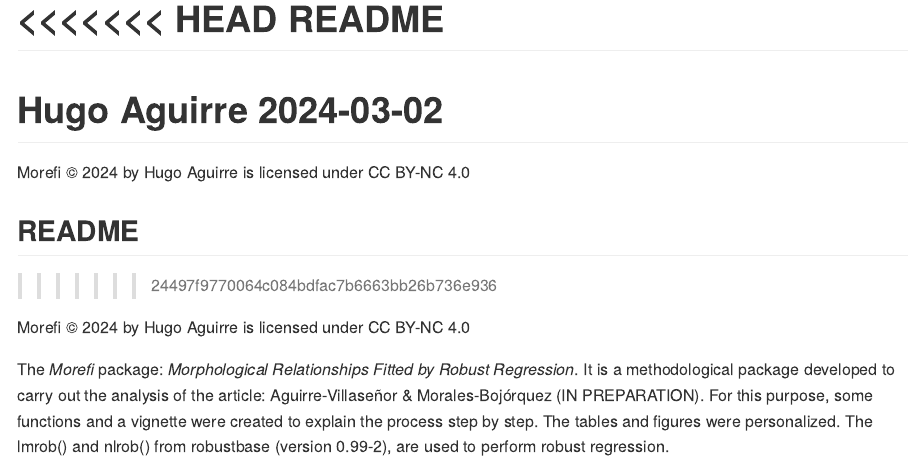
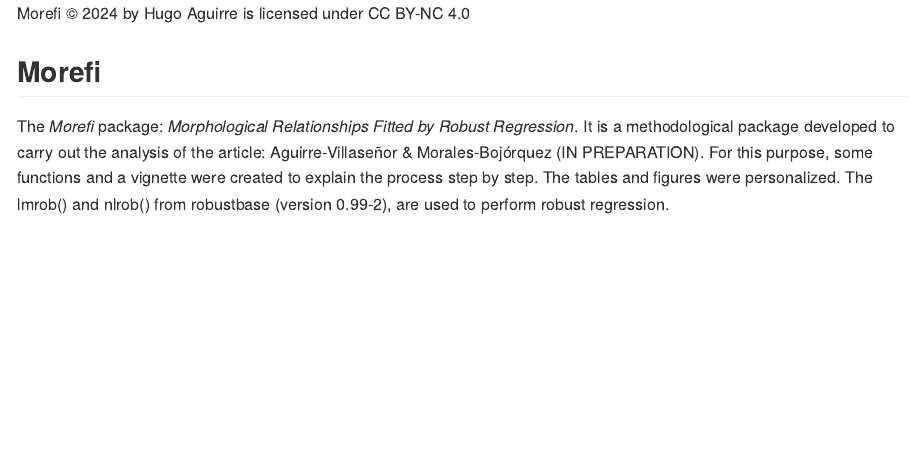
Before and after one commit to Macrurido/Morefi, an R Markdown document (README.Rmd): the page in a window 1100 px wide, from its top. The pictures show the output file README.md that the author committed with the source, drawn offline in the style of GitHub.

Commit message:
README.md is generated from README.Rmd. Please edit that file

```diff
--- a/README.Rmd
+++ b/README.Rmd
@@ -1,7 +1,4 @@
 ---
-title: "README"
-author: "Hugo Aguirre"
-date: "2024-03-02"
 output: rmarkdown::github_document
 ---
 
@@ -13,6 +10,8 @@ knitr::opts_chunk$set(echo = TRUE)
 
 
 Morefi © 2024 by Hugo Aguirre is licensed under CC BY-NC 4.0
+
+## Morefi
 
 
 The *Morefi* package: *Morphological Relationships Fitted by Robust Regression*. It is a methodological package developed to carry out the analysis of the article: Aguirre-Villaseñor & Morales-Bojórquez (IN PREPARATION). For this purpose, some functions and a vignette were created to explain the process step by step. The tables and figures were personalized. The lmrob() and nlrob() from robustbase (version 0.99-2), are used to perform robust regression.
```
Also changed, not shown: README.md.
